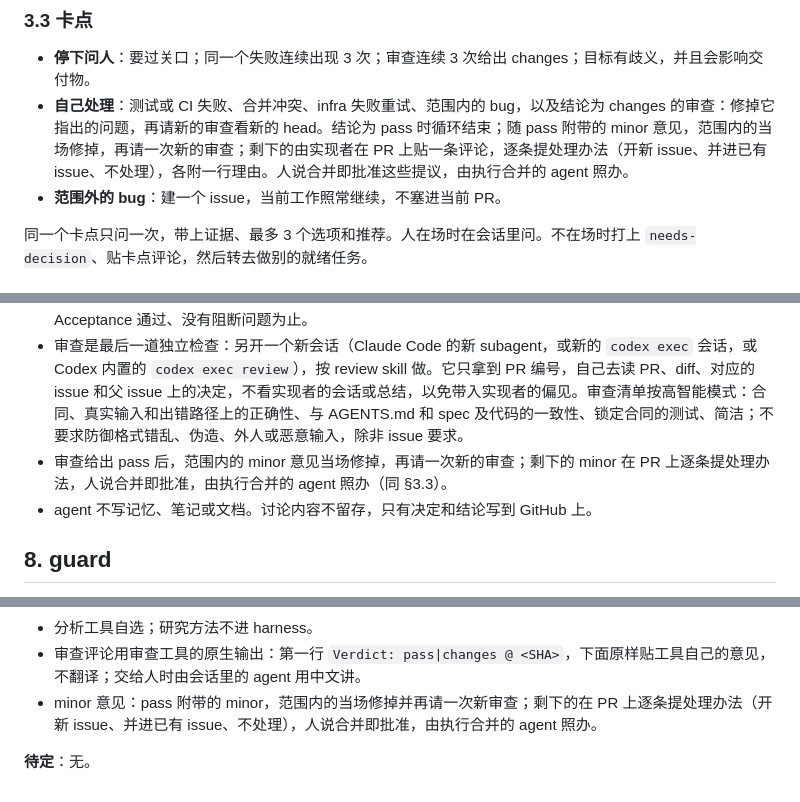
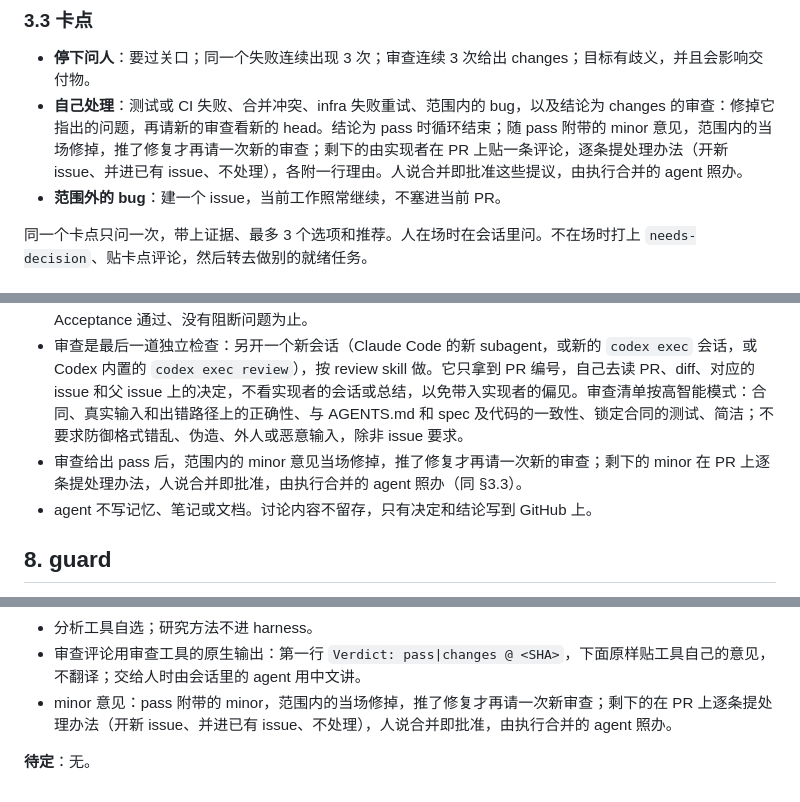
Before and after one commit to doem97/cvsm, a Markdown page: docs/design/2026-10-16-harness-v1.md, 3 parts joined by grey strips. GitHub-like rendering.

Commit message:
docs(#16): the spec makes the extra review conditional on a pushed fix
Co-Authored-By: Claude Opus 5.5 <noreply@anthropic.com>

```diff
--- a/docs/design/2026-10-16-harness-v1.md
+++ b/docs/design/2026-10-16-harness-v1.md
@@ -68,7 +68,7 @@
 
 ### 3.3 卡点
 - **停下问人**：要过关口；同一个失败连续出现 3 次；审查连续 3 次给出 changes；目标有歧义，并且会影响交付物。
-- **自己处理**：测试或 CI 失败、合并冲突、infra 失败重试、范围内的 bug，以及结论为 changes 的审查：修掉它指出的问题，再请新的审查看新的 head。结论为 pass 时循环结束；随 pass 附带的 minor 意见，范围内的当场修掉，再请一次新的审查；剩下的由实现者在 PR 上贴一条评论，逐条提处理办法（开新 issue、并进已有 issue、不处理），各附一行理由。人说合并即批准这些提议，由执行合并的 agent 照办。
+- **自己处理**：测试或 CI 失败、合并冲突、infra 失败重试、范围内的 bug，以及结论为 changes 的审查：修掉它指出的问题，再请新的审查看新的 head。结论为 pass 时循环结束；随 pass 附带的 minor 意见，范围内的当场修掉，推了修复才再请一次新的审查；剩下的由实现者在 PR 上贴一条评论，逐条提处理办法（开新 issue、并进已有 issue、不处理），各附一行理由。人说合并即批准这些提议，由执行合并的 agent 照办。
 - **范围外的 bug**：建一个 issue，当前工作照常继续，不塞进当前 PR。
 
 同一个卡点只问一次，带上证据、最多 3 个选项和推荐。人在场时在会话里问。不在场时打上 `needs-decision`、贴卡点评论，然后转去做别的就绪任务。
@@ -147,7 +147,7 @@ configs/  scripts/  tests/  docs/  README.md
 - 认领任务就是用 `gh issue develop` 建关联分支；认领后再查一次，如果还有别的分支也关联上了，删掉自己的，转去做别的。已经有关联分支的任务，只有指令点名或本会话自己认领的才接着做，所以开几个会话并行是安全的。
 - 质量主要靠实现者开 PR 前的自我迭代：跑 Acceptance，派新的 subagent 或会话对照 issue 审 diff，迭代到 Acceptance 通过、没有阻断问题为止。
 - 审查是最后一道独立检查：另开一个新会话（Claude Code 的新 subagent，或新的 `codex exec` 会话，或 Codex 内置的 `codex exec review`），按 review skill 做。它只拿到 PR 编号，自己去读 PR、diff、对应的 issue 和父 issue 上的决定，不看实现者的会话或总结，以免带入实现者的偏见。审查清单按高智能模式：合同、真实输入和出错路径上的正确性、与 AGENTS.md 和 spec 及代码的一致性、锁定合同的测试、简洁；不要求防御格式错乱、伪造、外人或恶意输入，除非 issue 要求。
-- 审查给出 pass 后，范围内的 minor 意见当场修掉，再请一次新的审查；剩下的 minor 在 PR 上逐条提处理办法，人说合并即批准，由执行合并的 agent 照办（同 §3.3）。
+- 审查给出 pass 后，范围内的 minor 意见当场修掉，推了修复才再请一次新的审查；剩下的 minor 在 PR 上逐条提处理办法，人说合并即批准，由执行合并的 agent 照办（同 §3.3）。
 - agent 不写记忆、笔记或文档。讨论内容不留存，只有决定和结论写到 GitHub 上。
 
 ## 8. guard
@@ -214,6 +214,6 @@ research-harness 自己也按这套流程开发：父 issue 是计划，子 issu
 - 不依赖沙箱。
 - 分析工具自选；研究方法不进 harness。
 - 审查评论用审查工具的原生输出：第一行 `Verdict: pass|changes @ <SHA>`，下面原样贴工具自己的意见，不翻译；交给人时由会话里的 agent 用中文讲。
-- minor 意见：pass 附带的 minor，范围内的当场修掉并再请一次新审查；剩下的在 PR 上逐条提处理办法（开新 issue、并进已有 issue、不处理），人说合并即批准，由执行合并的 agent 照办。
+- minor 意见：pass 附带的 minor，范围内的当场修掉，推了修复才再请一次新审查；剩下的在 PR 上逐条提处理办法（开新 issue、并进已有 issue、不处理），人说合并即批准，由执行合并的 agent 照办。
 
 **待定**：无。
```
